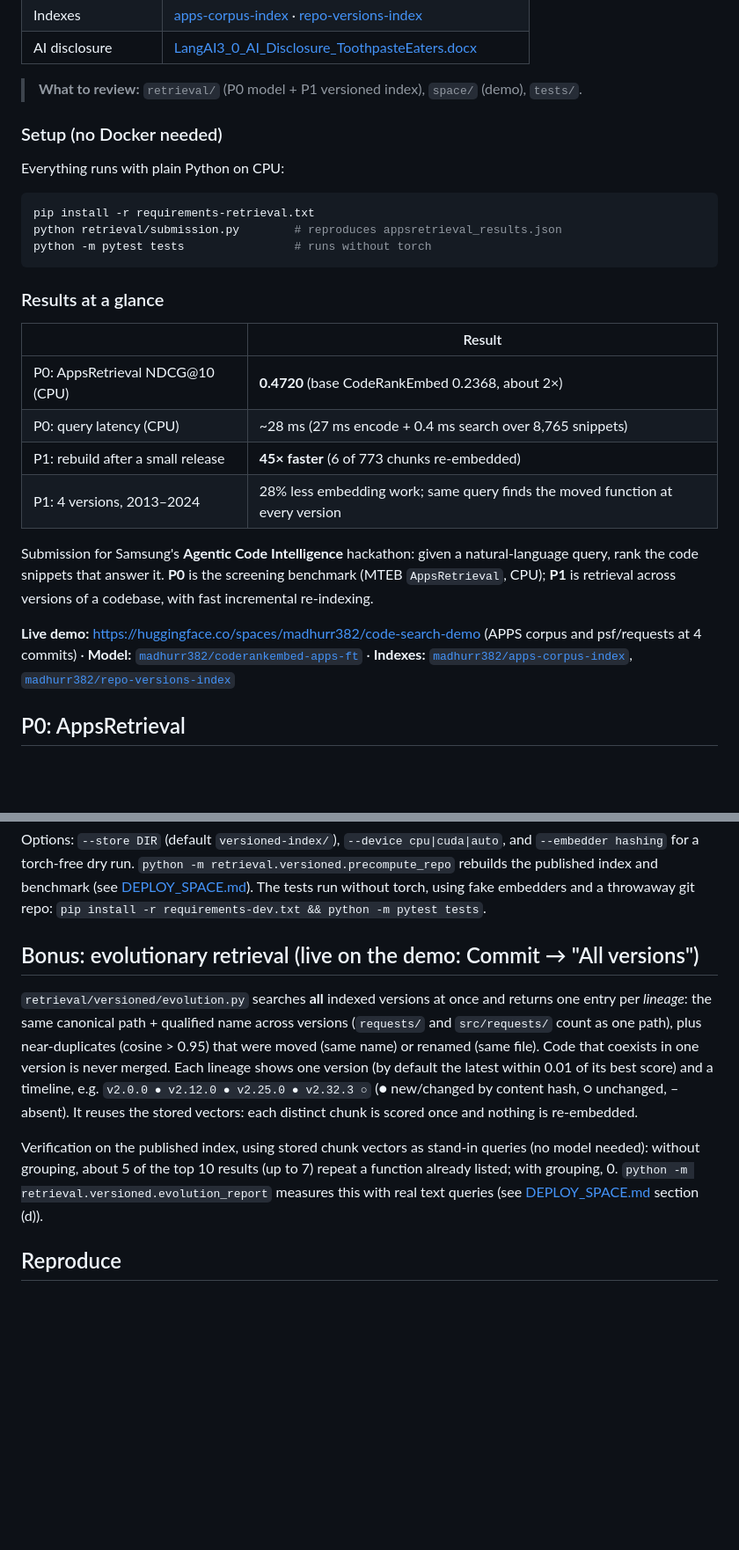
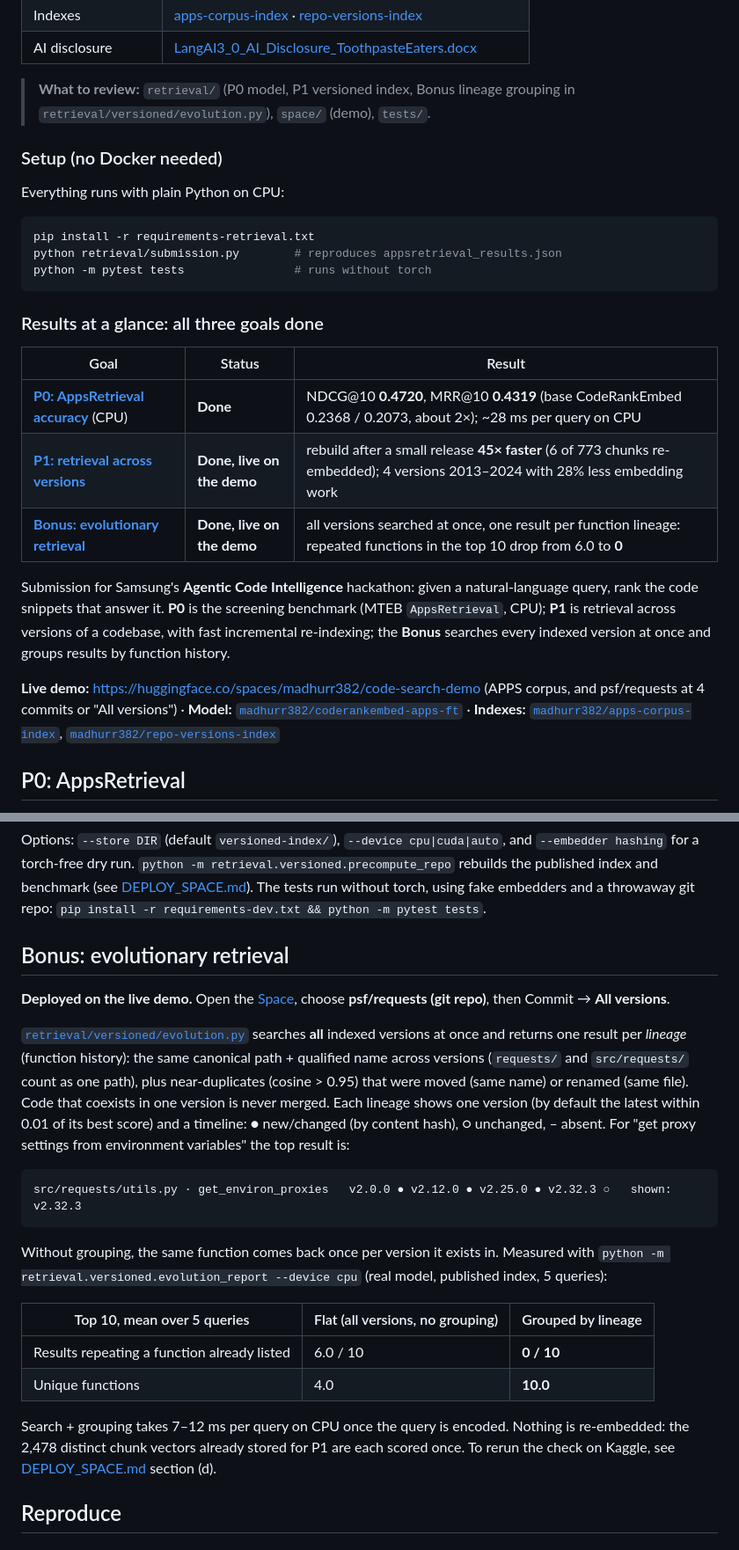
Before and after one commit to madhurgrover-cs/TASIE, a Markdown page: README.md, 2 parts joined by grey strips. Shown at 88% size. Drawn GitHub-style; blank space fills up the shorter version.

Commit message:
docs: mark bonus as deployed
Co-Authored-By: Claude Opus 5.5 <noreply@anthropic.com>

````diff
--- a/README.md
+++ b/README.md
@@ -12,7 +12,8 @@
 | Indexes | [apps-corpus-index](https://huggingface.co/datasets/madhurr382/apps-corpus-index) · [repo-versions-index](https://huggingface.co/datasets/madhurr382/repo-versions-index) |
 | AI disclosure | [LangAI3_0_AI_Disclosure_ToothpasteEaters.docx](LangAI3_0_AI_Disclosure_ToothpasteEaters.docx) |
 
-> **What to review:** `retrieval/` (P0 model + P1 versioned index), `space/` (demo), `tests/`.
+> **What to review:** `retrieval/` (P0 model, P1 versioned index, Bonus lineage grouping in
+> `retrieval/versioned/evolution.py`), `space/` (demo), `tests/`.
 
 ### Setup (no Docker needed)
 Everything runs with plain Python on CPU:
@@ -22,23 +23,22 @@ python retrieval/submission.py        # reproduces appsretrieval_results.json
 python -m pytest tests                # runs without torch
 ```
 
-### Results at a glance
+### Results at a glance: all three goals done
 
-| | Result |
-|---|---|
-| P0: AppsRetrieval NDCG@10 (CPU) | **0.4720** (base CodeRankEmbed 0.2368, about 2×) |
-| P0: query latency (CPU) | ~28 ms (27 ms encode + 0.4 ms search over 8,765 snippets) |
-| P1: rebuild after a small release | **45× faster** (6 of 773 chunks re-embedded) |
-| P1: 4 versions, 2013–2024 | 28% less embedding work; same query finds the moved function at every version |
-
+| Goal | Status | Result |
+|---|---|---|
+| [**P0: AppsRetrieval accuracy**](#p0-appsretrieval) (CPU) | **Done** | NDCG@10 **0.4720**, MRR@10 **0.4319** (base CodeRankEmbed 0.2368 / 0.2073, about 2×); ~28 ms per query on CPU |
+| [**P1: retrieval across versions**](#p1-retrieval-across-versions) | **Done, live on the demo** | rebuild after a small release **45× faster** (6 of 773 chunks re-embedded); 4 versions 2013–2024 with 28% less embedding work |
+| [**Bonus: evolutionary retrieval**](#bonus-evolutionary-retrieval) | **Done, live on the demo** | all versions searched at once, one result per function lineage: repeated functions in the top 10 drop from 6.0 to **0** |
 
 Submission for Samsung's **Agentic Code Intelligence** hackathon: given a natural-language
 query, rank the code snippets that answer it. **P0** is the screening benchmark (MTEB
 `AppsRetrieval`, CPU); **P1** is retrieval across versions of a codebase, with fast
-incremental re-indexing.
+incremental re-indexing; the **Bonus** searches every indexed version at once and groups
+results by function history.
 
-**Live demo:** https://huggingface.co/spaces/madhurr382/code-search-demo (APPS corpus and
-psf/requests at 4 commits) ·
+**Live demo:** https://huggingface.co/spaces/madhurr382/code-search-demo (APPS corpus, and
+psf/requests at 4 commits or "All versions") ·
 **Model:** [`madhurr382/coderankembed-apps-ft`](https://huggingface.co/madhurr382/coderankembed-apps-ft) ·
 **Indexes:** [`madhurr382/apps-corpus-index`](https://huggingface.co/datasets/madhurr382/apps-corpus-index),
 [`madhurr382/repo-versions-index`](https://huggingface.co/datasets/madhurr382/repo-versions-index)
@@ -169,21 +169,35 @@ rebuilds the published index and benchmark (see [DEPLOY_SPACE.md](DEPLOY_SPACE.m
 The tests run without torch, using fake embedders and a throwaway git repo:
 `pip install -r requirements-dev.txt && python -m pytest tests`.
 
-## Bonus: evolutionary retrieval (live on the demo: Commit → "All versions")
+## Bonus: evolutionary retrieval
 
-`retrieval/versioned/evolution.py` searches **all** indexed versions at once and returns one entry
-per *lineage*: the same canonical path + qualified name across versions (`requests/` and
-`src/requests/` count as one path), plus near-duplicates (cosine > 0.95) that were moved
-(same name) or renamed (same file). Code that coexists in one version is never merged.
-Each lineage shows one version (by default the latest within 0.01 of its best score) and a
-timeline, e.g. `v2.0.0 ● v2.12.0 ● v2.25.0 ● v2.32.3 ○` (● new/changed by content hash,
-○ unchanged, – absent). It reuses the stored vectors: each distinct chunk is scored once and
-nothing is re-embedded.
+**Deployed on the live demo.** Open the [Space](https://huggingface.co/spaces/madhurr382/code-search-demo),
+choose **psf/requests (git repo)**, then Commit → **All versions**.
 
-Verification on the published index, using stored chunk vectors as stand-in queries (no model
-needed): without grouping, about 5 of the top 10 results (up to 7) repeat a function already
-listed; with grouping, 0. `python -m retrieval.versioned.evolution_report` measures this with
-real text queries (see [DEPLOY_SPACE.md](DEPLOY_SPACE.md) section (d)).
+[`retrieval/versioned/evolution.py`](retrieval/versioned/evolution.py) searches **all** indexed
+versions at once and returns one result per *lineage* (function history): the same canonical
+path + qualified name across versions (`requests/` and `src/requests/` count as one path), plus
+near-duplicates (cosine > 0.95) that were moved (same name) or renamed (same file). Code that
+coexists in one version is never merged. Each lineage shows one version (by default the latest
+within 0.01 of its best score) and a timeline: ● new/changed (by content hash), ○ unchanged,
+– absent. For "get proxy settings from environment variables" the top result is:
+
+```
+src/requests/utils.py · get_environ_proxies   v2.0.0 ● v2.12.0 ● v2.25.0 ● v2.32.3 ○   shown: v2.32.3
+```
+
+Without grouping, the same function comes back once per version it exists in. Measured with
+`python -m retrieval.versioned.evolution_report --device cpu` (real model, published index,
+5 queries):
+
+| Top 10, mean over 5 queries | Flat (all versions, no grouping) | Grouped by lineage |
+|---|---|---|
+| Results repeating a function already listed | 6.0 / 10 | **0 / 10** |
+| Unique functions | 4.0 | **10.0** |
+
+Search + grouping takes 7–12 ms per query on CPU once the query is encoded. Nothing is
+re-embedded: the 2,478 distinct chunk vectors already stored for P1 are each scored once.
+To rerun the check on Kaggle, see [DEPLOY_SPACE.md](DEPLOY_SPACE.md) section (d).
 
 ## Reproduce
 
````
Also changed, not shown: other parts of README.md (+4 -3 lines).
